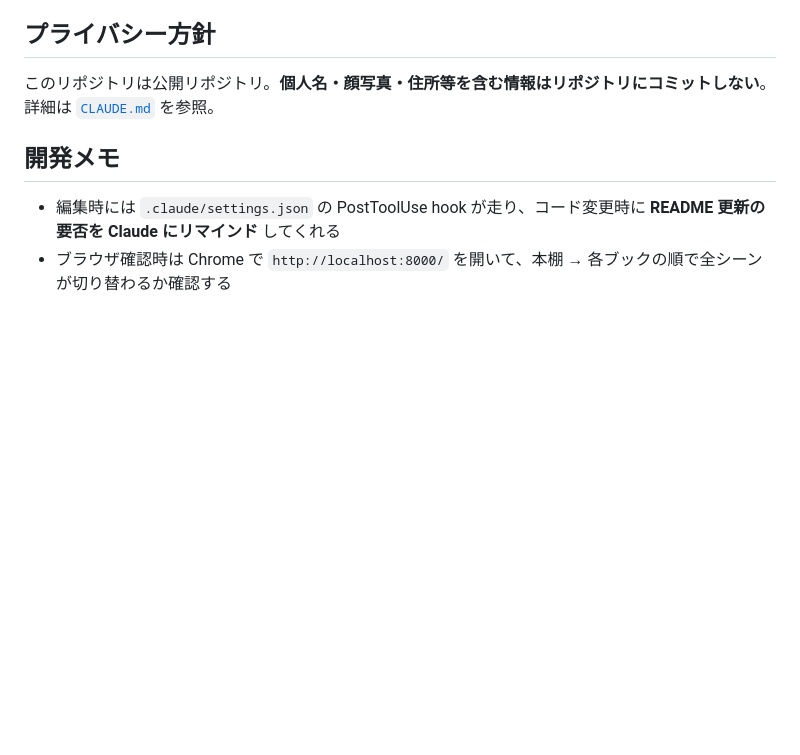
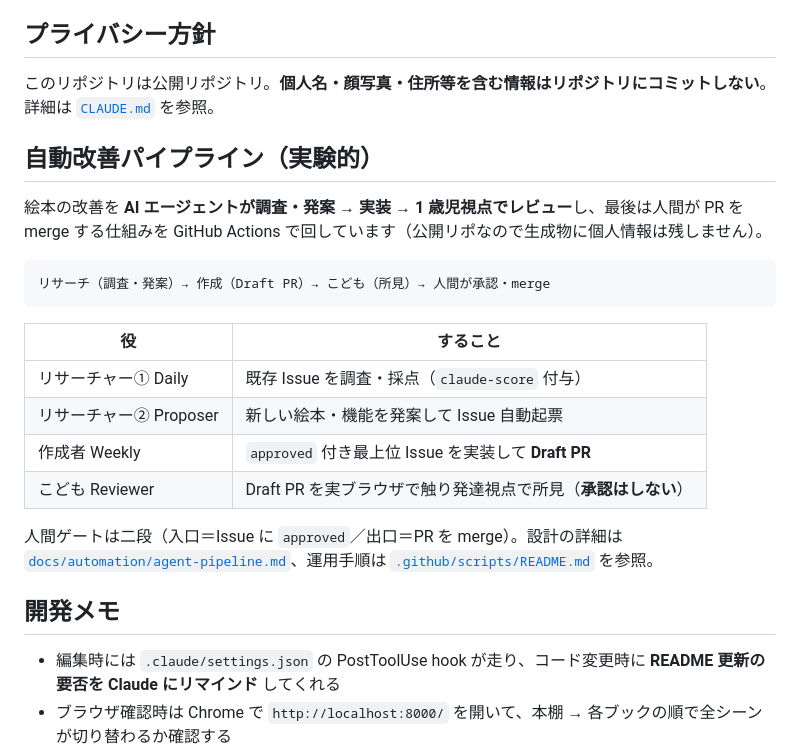
Before and after one commit to yk0817/baby-ehon, a Markdown page: README.md, the part around the change. Rendered like a GitHub page; blank space fills up the shorter version.

Commit message:
docs: ルート README に自動改善パイプラインのフロー概要を追記（詳細はリンク）
リサーチ→作成→こども→人間merge の一連フローと4役・二段の人間ゲートを簡潔に。
詳細は docs/automation/agent-pipeline.md と .github/scripts/README.md にリンク。

Refs #24

````diff
--- a/README.md
+++ b/README.md
@@ -95,6 +95,23 @@ baby-ehon/
 
 このリポジトリは公開リポジトリ。**個人名・顔写真・住所等を含む情報はリポジトリにコミットしない**。詳細は [`CLAUDE.md`](CLAUDE.md) を参照。
 
+## 自動改善パイプライン（実験的）
+
+絵本の改善を **AI エージェントが調査・発案 → 実装 → 1 歳児視点でレビュー**し、最後は人間が PR を merge する仕組みを GitHub Actions で回しています（公開リポなので生成物に個人情報は残しません）。
+
+```
+リサーチ（調査・発案）→ 作成（Draft PR）→ こども（所見）→ 人間が承認・merge
+```
+
+| 役 | すること |
+|---|---|
+| リサーチャー① Daily | 既存 Issue を調査・採点（`claude-score` 付与） |
+| リサーチャー② Proposer | 新しい絵本・機能を発案して Issue 自動起票 |
+| 作成者 Weekly | `approved` 付き最上位 Issue を実装して **Draft PR** |
+| こども Reviewer | Draft PR を実ブラウザで触り発達視点で所見（**承認はしない**） |
+
+人間ゲートは二段（入口＝Issue に `approved`／出口＝PR を merge）。設計の詳細は [`docs/automation/agent-pipeline.md`](docs/automation/agent-pipeline.md)、運用手順は [`.github/scripts/README.md`](.github/scripts/README.md) を参照。
+
 ## 開発メモ
 
 - 編集時には `.claude/settings.json` の PostToolUse hook が走り、コード変更時に **README 更新の要否を Claude にリマインド** してくれる
````
